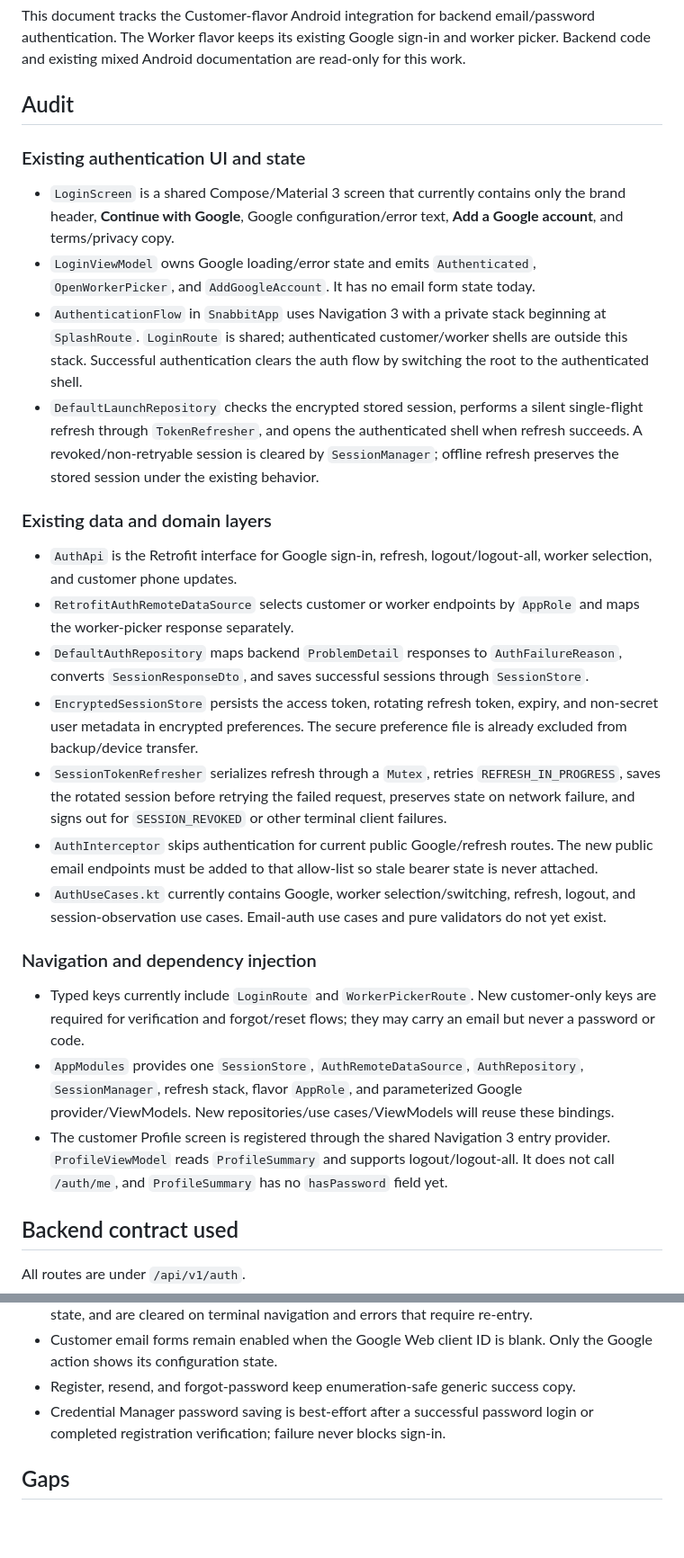
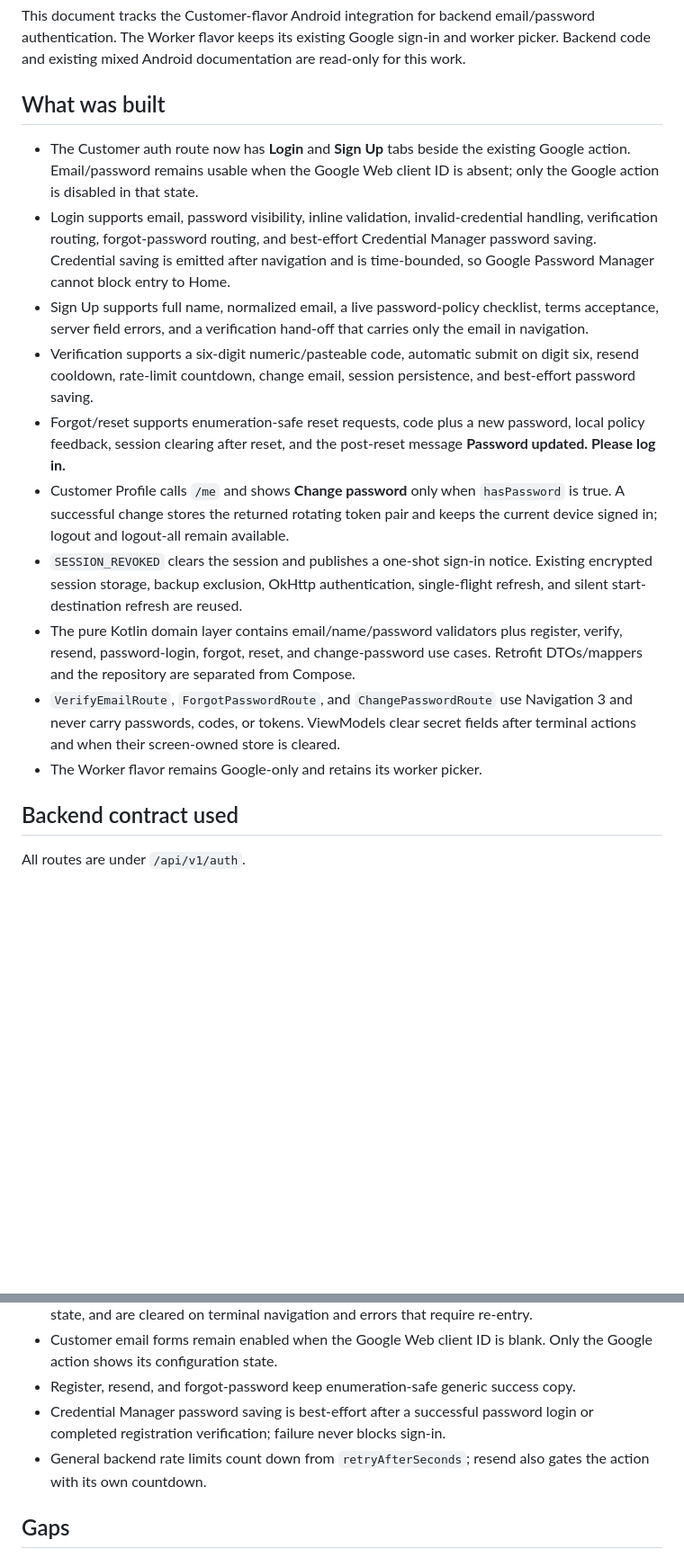
Before and after one commit to Siuuuddddd/fixing-snabbit-, a Markdown page: docs/android/email-auth.md, 2 parts joined by grey strips. Shown at 90% size. Drawn GitHub-style; blank space fills up the shorter version.

```diff
--- a/docs/android/email-auth.md
+++ b/docs/android/email-auth.md
@@ -4,30 +4,18 @@
 
 This document tracks the Customer-flavor Android integration for backend email/password authentication. The Worker flavor keeps its existing Google sign-in and worker picker. Backend code and existing mixed Android documentation are read-only for this work.
 
-## Audit
+## What was built
 
-### Existing authentication UI and state
-
-- `LoginScreen` is a shared Compose/Material 3 screen that currently contains only the brand header, **Continue with Google**, Google configuration/error text, **Add a Google account**, and terms/privacy copy.
-- `LoginViewModel` owns Google loading/error state and emits `Authenticated`, `OpenWorkerPicker`, and `AddGoogleAccount`. It has no email form state today.
-- `AuthenticationFlow` in `SnabbitApp` uses Navigation 3 with a private stack beginning at `SplashRoute`. `LoginRoute` is shared; authenticated customer/worker shells are outside this stack. Successful authentication clears the auth flow by switching the root to the authenticated shell.
-- `DefaultLaunchRepository` checks the encrypted stored session, performs a silent single-flight refresh through `TokenRefresher`, and opens the authenticated shell when refresh succeeds. A revoked/non-retryable session is cleared by `SessionManager`; offline refresh preserves the stored session under the existing behavior.
-
-### Existing data and domain layers
-
-- `AuthApi` is the Retrofit interface for Google sign-in, refresh, logout/logout-all, worker selection, and customer phone updates.
-- `RetrofitAuthRemoteDataSource` selects customer or worker endpoints by `AppRole` and maps the worker-picker response separately.
-- `DefaultAuthRepository` maps backend `ProblemDetail` responses to `AuthFailureReason`, converts `SessionResponseDto`, and saves successful sessions through `SessionStore`.
-- `EncryptedSessionStore` persists the access token, rotating refresh token, expiry, and non-secret user metadata in encrypted preferences. The secure preference file is already excluded from backup/device transfer.
-- `SessionTokenRefresher` serializes refresh through a `Mutex`, retries `REFRESH_IN_PROGRESS`, saves the rotated session before retrying the failed request, preserves state on network failure, and signs out for `SESSION_REVOKED` or other terminal client failures.
-- `AuthInterceptor` skips authentication for current public Google/refresh routes. The new public email endpoints must be added to that allow-list so stale bearer state is never attached.
-- `AuthUseCases.kt` currently contains Google, worker selection/switching, refresh, logout, and session-observation use cases. Email-auth use cases and pure validators do not yet exist.
-
-### Navigation and dependency injection
-
-- Typed keys currently include `LoginRoute` and `WorkerPickerRoute`. New customer-only keys are required for verification and forgot/reset flows; they may carry an email but never a password or code.
-- `AppModules` provides one `SessionStore`, `AuthRemoteDataSource`, `AuthRepository`, `SessionManager`, refresh stack, flavor `AppRole`, and parameterized Google provider/ViewModels. New repositories/use cases/ViewModels will reuse these bindings.
-- The customer Profile screen is registered through the shared Navigation 3 entry provider. `ProfileViewModel` reads `ProfileSummary` and supports logout/logout-all. It does not call `/auth/me`, and `ProfileSummary` has no `hasPassword` field yet.
+- The Customer auth route now has **Login** and **Sign Up** tabs beside the existing Google action. Email/password remains usable when the Google Web client ID is absent; only the Google action is disabled in that state.
+- Login supports email, password visibility, inline validation, invalid-credential handling, verification routing, forgot-password routing, and best-effort Credential Manager password saving. Credential saving is emitted after navigation and is time-bounded, so Google Password Manager cannot block entry to Home.
+- Sign Up supports full name, normalized email, a live password-policy checklist, terms acceptance, server field errors, and a verification hand-off that carries only the email in navigation.
+- Verification supports a six-digit numeric/pasteable code, automatic submit on digit six, resend cooldown, rate-limit countdown, change email, session persistence, and best-effort password saving.
+- Forgot/reset supports enumeration-safe reset requests, code plus a new password, local policy feedback, session clearing after reset, and the post-reset message **Password updated. Please log in.**
+- Customer Profile calls `/me` and shows **Change password** only when `hasPassword` is true. A successful change stores the returned rotating token pair and keeps the current device signed in; logout and logout-all remain available.
+- `SESSION_REVOKED` clears the session and publishes a one-shot sign-in notice. Existing encrypted session storage, backup exclusion, OkHttp authentication, single-flight refresh, and silent start-destination refresh are reused.
+- The pure Kotlin domain layer contains email/name/password validators plus register, verify, resend, password-login, forgot, reset, and change-password use cases. Retrofit DTOs/mappers and the repository are separated from Compose.
+- `VerifyEmailRoute`, `ForgotPasswordRoute`, and `ChangePasswordRoute` use Navigation 3 and never carry passwords, codes, or tokens. ViewModels clear secret fields after terminal actions and when their screen-owned store is cleared.
+- The Worker flavor remains Google-only and retains its worker picker.
 
 ## Backend contract used
 
@@ -56,6 +44,7 @@ Backend error codes used by the app are `INVALID_CREDENTIALS`, `EMAIL_NOT_VERIFI
 - Customer email forms remain enabled when the Google Web client ID is blank. Only the Google action shows its configuration state.
 - Register, resend, and forgot-password keep enumeration-safe generic success copy.
 - Credential Manager password saving is best-effort after a successful password login or completed registration verification; failure never blocks sign-in.
+- General backend rate limits count down from `retryAfterSeconds`; resend also gates the action with its own countdown.
 
 ## Gaps
 
```
Also changed, not shown: other parts of docs/android/email-auth.md (+32 -4 lines).
